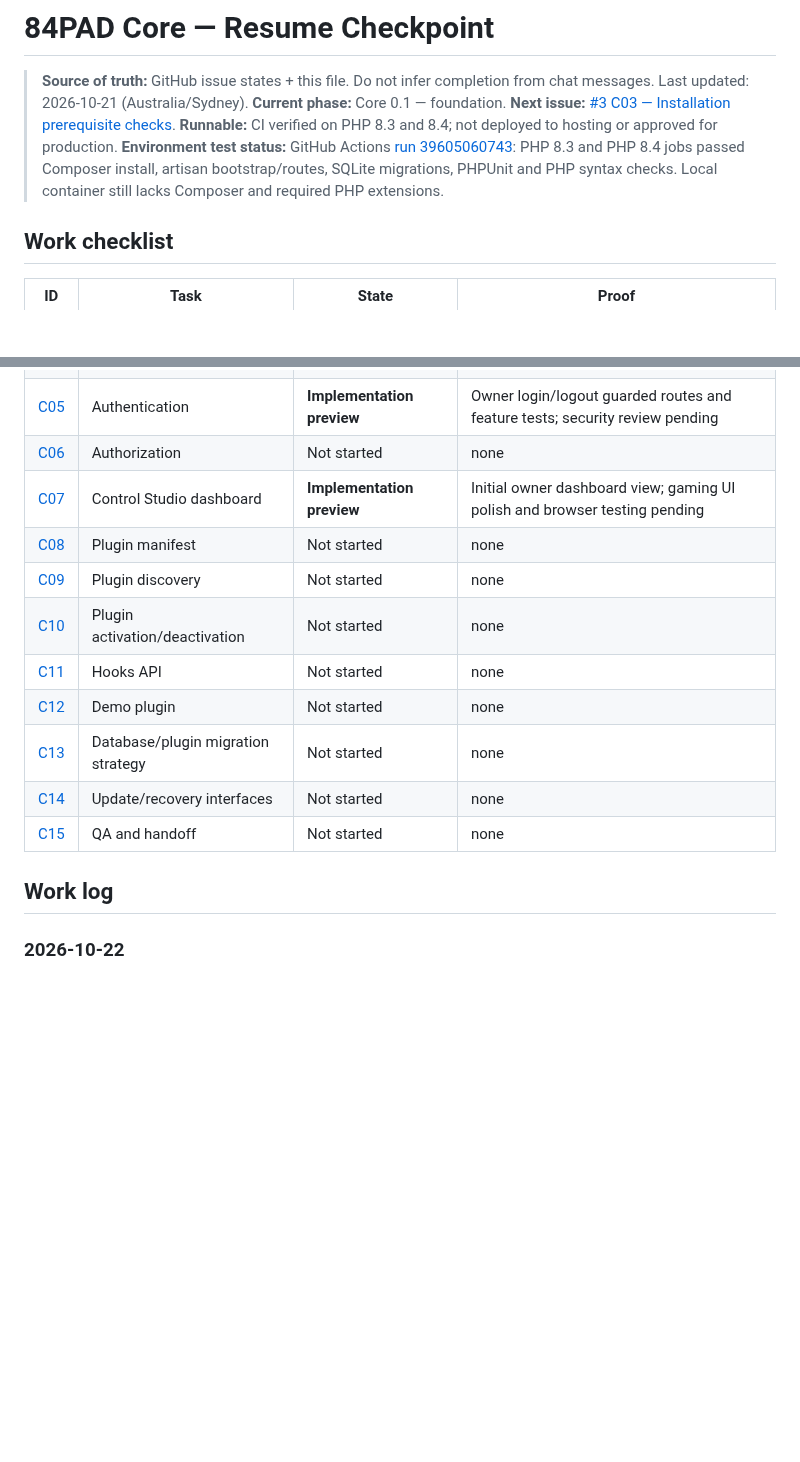
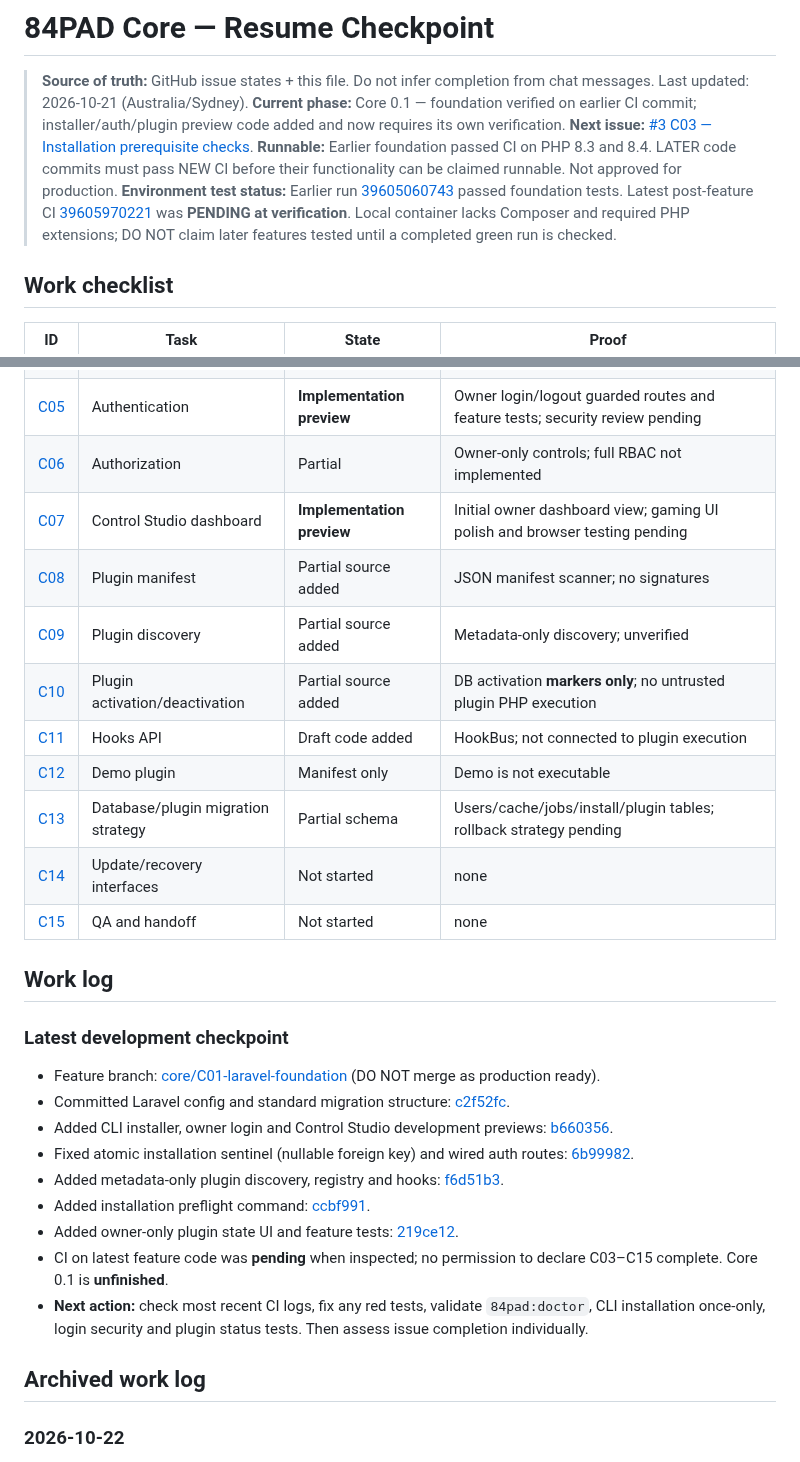
Before and after one commit to parmtech/84pad-CMS, a Markdown page: docs/PROGRESS.md, 2 parts joined by grey strips. Rendered like a GitHub page; blank space fills up the shorter version.

Commit message:
docs: checkpoint new Core modules and pending verification

```diff
--- a/docs/PROGRESS.md
+++ b/docs/PROGRESS.md
@@ -2,10 +2,10 @@
 
 > **Source of truth:** GitHub issue states + this file. Do not infer completion from chat messages.
 > Last updated: 2026-10-21 (Australia/Sydney).
-> **Current phase:** Core 0.1 — foundation.
+> **Current phase:** Core 0.1 — foundation verified on earlier CI commit; installer/auth/plugin preview code added and now requires its own verification.
 > **Next issue:** [#3 C03 — Installation prerequisite checks](https://github.com/manbir6-ux/84pad-core/issues/3).
-> **Runnable:** CI verified on PHP 8.3 and 8.4; not deployed to hosting or approved for production.
-> **Environment test status:** GitHub Actions [run 39605060743](https://github.com/manbir6-ux/84pad-core/actions/runs/39605060743): PHP 8.3 and PHP 8.4 jobs passed Composer install, artisan bootstrap/routes, SQLite migrations, PHPUnit and PHP syntax checks. Local container still lacks Composer and required PHP extensions.
+> **Runnable:** Earlier foundation passed CI on PHP 8.3 and 8.4. LATER code commits must pass NEW CI before their functionality can be claimed runnable. Not approved for production.
+> **Environment test status:** Earlier run [39605060743](https://github.com/manbir6-ux/84pad-core/actions/runs/39605060743) passed foundation tests. Latest post-feature CI [39605970221](https://github.com/manbir6-ux/84pad-core/actions/runs/39605970221) was **PENDING at verification**. Local container lacks Composer and required PHP extensions; DO NOT claim later features tested until a completed green run is checked.
 
 ## Work checklist
 
@@ -16,18 +16,31 @@
 | [C03](https://github.com/manbir6-ux/84pad-core/issues/3) | Installer preflight checks | **In progress** | Host-preflight command committed; acceptance/safety tests pending |
 | [C04](https://github.com/manbir6-ux/84pad-core/issues/4) | One-time owner installer | **Implementation preview** | CLI owner install code exists; comprehensive recovery/race testing pending |
 | [C05](https://github.com/manbir6-ux/84pad-core/issues/5) | Authentication | **Implementation preview** | Owner login/logout guarded routes and feature tests; security review pending |
-| [C06](https://github.com/manbir6-ux/84pad-core/issues/6) | Authorization | Not started | none |
+| [C06](https://github.com/manbir6-ux/84pad-core/issues/6) | Authorization | Partial | Owner-only controls; full RBAC not implemented |
 | [C07](https://github.com/manbir6-ux/84pad-core/issues/7) | Control Studio dashboard | **Implementation preview** | Initial owner dashboard view; gaming UI polish and browser testing pending |
-| [C08](https://github.com/manbir6-ux/84pad-core/issues/8) | Plugin manifest | Not started | none |
-| [C09](https://github.com/manbir6-ux/84pad-core/issues/9) | Plugin discovery | Not started | none |
-| [C10](https://github.com/manbir6-ux/84pad-core/issues/10) | Plugin activation/deactivation | Not started | none |
-| [C11](https://github.com/manbir6-ux/84pad-core/issues/11) | Hooks API | Not started | none |
-| [C12](https://github.com/manbir6-ux/84pad-core/issues/12) | Demo plugin | Not started | none |
-| [C13](https://github.com/manbir6-ux/84pad-core/issues/13) | Database/plugin migration strategy | Not started | none |
+| [C08](https://github.com/manbir6-ux/84pad-core/issues/8) | Plugin manifest | Partial source added | JSON manifest scanner; no signatures |
+| [C09](https://github.com/manbir6-ux/84pad-core/issues/9) | Plugin discovery | Partial source added | Metadata-only discovery; unverified |
+| [C10](https://github.com/manbir6-ux/84pad-core/issues/10) | Plugin activation/deactivation | Partial source added | DB activation **markers only**; no untrusted plugin PHP execution |
+| [C11](https://github.com/manbir6-ux/84pad-core/issues/11) | Hooks API | Draft code added | HookBus; not connected to plugin execution |
+| [C12](https://github.com/manbir6-ux/84pad-core/issues/12) | Demo plugin | Manifest only | Demo is not executable |
+| [C13](https://github.com/manbir6-ux/84pad-core/issues/13) | Database/plugin migration strategy | Partial schema | Users/cache/jobs/install/plugin tables; rollback strategy pending |
 | [C14](https://github.com/manbir6-ux/84pad-core/issues/14) | Update/recovery interfaces | Not started | none |
 | [C15](https://github.com/manbir6-ux/84pad-core/issues/15) | QA and handoff | Not started | none |
 
 ## Work log
+
+### Latest development checkpoint
+- Feature branch: [core/C01-laravel-foundation](https://github.com/manbir6-ux/84pad-core/tree/core/C01-laravel-foundation) (DO NOT merge as production ready).
+- Committed Laravel config and standard migration structure: [c2f52fc](https://github.com/manbir6-ux/84pad-core/commit/c2f52fc626e1dacecc6f860259449c004b5c4d8e).
+- Added CLI installer, owner login and Control Studio development previews: [b660356](https://github.com/manbir6-ux/84pad-core/commit/b660356a15c6212fd16cbbfd4edeaed4158fc4a8).
+- Fixed atomic installation sentinel (nullable foreign key) and wired auth routes: [6b99982](https://github.com/manbir6-ux/84pad-core/commit/6b9998246fe8bff20b116925ec7ff1e5eed1fe94).
+- Added metadata-only plugin discovery, registry and hooks: [f6d51b3](https://github.com/manbir6-ux/84pad-core/commit/f6d51b35ef84ecd17695adc0239fa0748dd37672).
+- Added installation preflight command: [ccbf991](https://github.com/manbir6-ux/84pad-core/commit/ccbf99170d55621fc7a3fa0e6ffeba58a4dcb5c0).
+- Added owner-only plugin state UI and feature tests: [219ce12](https://github.com/manbir6-ux/84pad-core/commit/219ce128d075866f956281fd65561531c1acca4f).
+- CI on latest feature code was **pending** when inspected; no permission to declare C03–C15 complete. Core 0.1 is **unfinished**.
+- **Next action:** check most recent CI logs, fix any red tests, validate `84pad:doctor`, CLI installation once-only, login security and plugin status tests. Then assess issue completion individually.
+
+## Archived work log
 
 ### 2026-10-22
 - Completed C02 initial credential hygiene: strengthened `.gitignore`, added `scripts/check_tracked_secrets.py`, and enforced it in Core CI. [Run 39605702869](https://github.com/manbir6-ux/84pad-core/actions/runs/39605702869) passed on PHP 8.3 and PHP 8.4. Issue #2 closed; path-name scanning is not comprehensive secret-content scanning.
```
